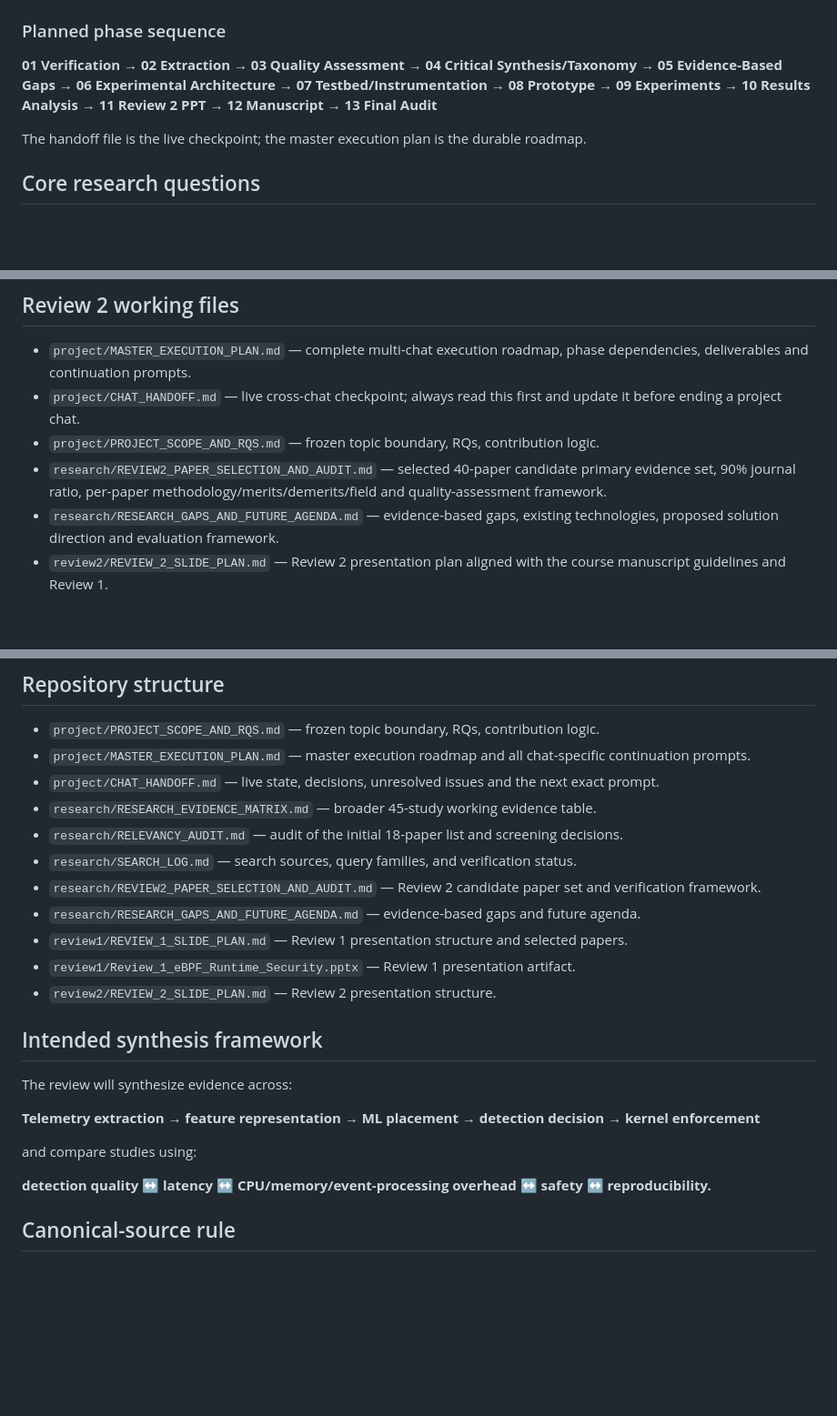
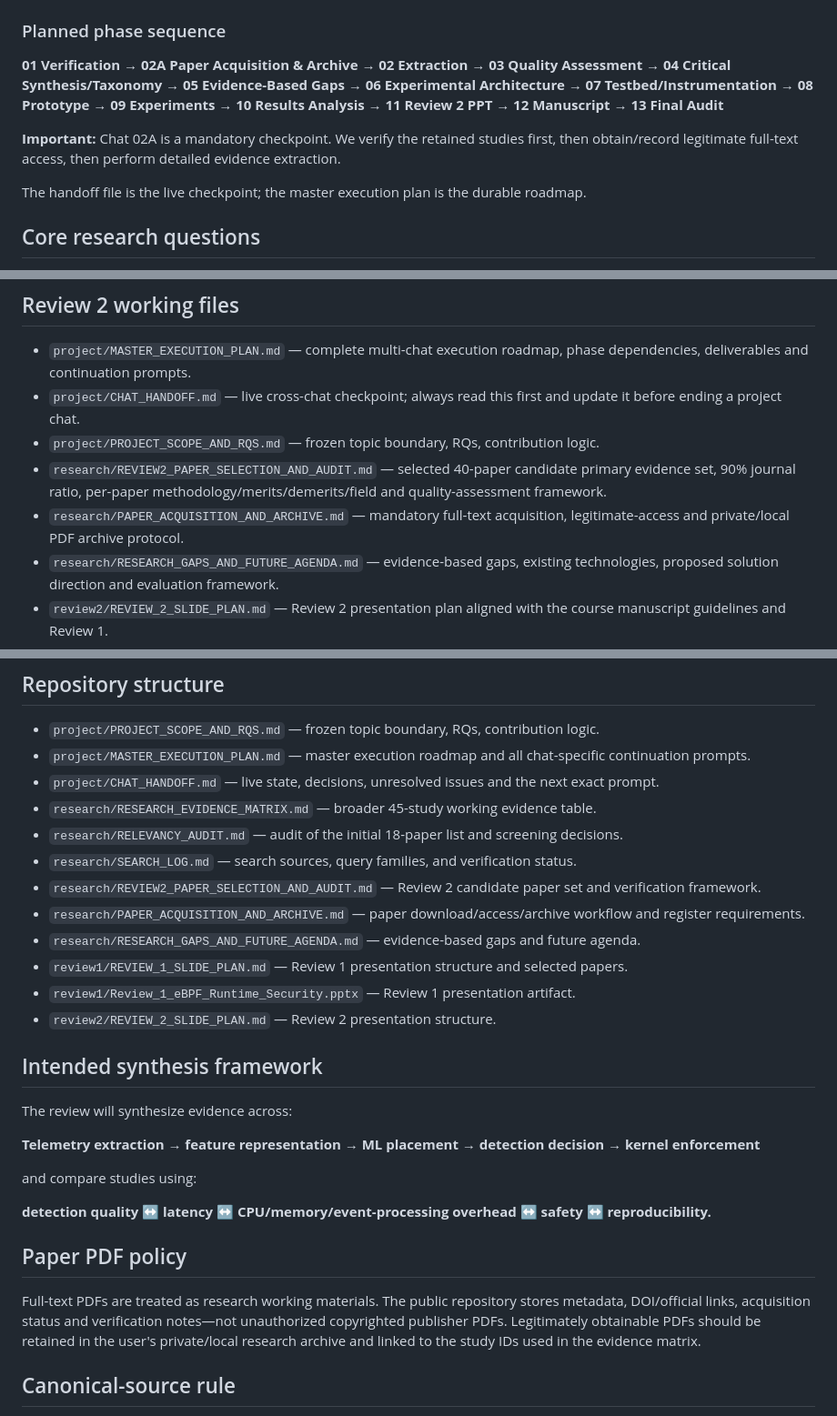
Before and after one commit to SujitSaiY2007/Computer-Networks-Case-Study-, a Markdown page: README.md, 3 parts joined by grey strips. Shown at 91% size. Drawn GitHub-style; blank space fills up the shorter version.

Commit message:
Update project workflow with mandatory paper acquisition checkpoint

```diff
--- a/README.md
+++ b/README.md
@@ -34,7 +34,9 @@ The live prompt for that chat is stored in `project/CHAT_HANDOFF.md`; the comple
 
 ### Planned phase sequence
 
-**01 Verification → 02 Extraction → 03 Quality Assessment → 04 Critical Synthesis/Taxonomy → 05 Evidence-Based Gaps → 06 Experimental Architecture → 07 Testbed/Instrumentation → 08 Prototype → 09 Experiments → 10 Results Analysis → 11 Review 2 PPT → 12 Manuscript → 13 Final Audit**
+**01 Verification → 02A Paper Acquisition & Archive → 02 Extraction → 03 Quality Assessment → 04 Critical Synthesis/Taxonomy → 05 Evidence-Based Gaps → 06 Experimental Architecture → 07 Testbed/Instrumentation → 08 Prototype → 09 Experiments → 10 Results Analysis → 11 Review 2 PPT → 12 Manuscript → 13 Final Audit**
+
+**Important:** Chat 02A is a mandatory checkpoint. We verify the retained studies first, then obtain/record legitimate full-text access, then perform detailed evidence extraction.
 
 The handoff file is the live checkpoint; the master execution plan is the durable roadmap.
 
@@ -62,6 +64,7 @@ The course guidance requires a transparent search, screening, quality assessment
 - `project/CHAT_HANDOFF.md` — live cross-chat checkpoint; always read this first and update it before ending a project chat.
 - `project/PROJECT_SCOPE_AND_RQS.md` — frozen topic boundary, RQs, contribution logic.
 - `research/REVIEW2_PAPER_SELECTION_AND_AUDIT.md` — selected 40-paper candidate primary evidence set, 90% journal ratio, per-paper methodology/merits/demerits/field and quality-assessment framework.
+- `research/PAPER_ACQUISITION_AND_ARCHIVE.md` — mandatory full-text acquisition, legitimate-access and private/local PDF archive protocol.
 - `research/RESEARCH_GAPS_AND_FUTURE_AGENDA.md` — evidence-based gaps, existing technologies, proposed solution direction and evaluation framework.
 - `review2/REVIEW_2_SLIDE_PLAN.md` — Review 2 presentation plan aligned with the course manuscript guidelines and Review 1.
 
@@ -74,6 +77,7 @@ The course guidance requires a transparent search, screening, quality assessment
 - `research/RELEVANCY_AUDIT.md` — audit of the initial 18-paper list and screening decisions.
 - `research/SEARCH_LOG.md` — search sources, query families, and verification status.
 - `research/REVIEW2_PAPER_SELECTION_AND_AUDIT.md` — Review 2 candidate paper set and verification framework.
+- `research/PAPER_ACQUISITION_AND_ARCHIVE.md` — paper download/access/archive workflow and register requirements.
 - `research/RESEARCH_GAPS_AND_FUTURE_AGENDA.md` — evidence-based gaps and future agenda.
 - `review1/REVIEW_1_SLIDE_PLAN.md` — Review 1 presentation structure and selected papers.
 - `review1/Review_1_eBPF_Runtime_Security.pptx` — Review 1 presentation artifact.
@@ -89,6 +93,10 @@ and compare studies using:
 
 **detection quality ↔ latency ↔ CPU/memory/event-processing overhead ↔ safety ↔ reproducibility.**
 
+## Paper PDF policy
+
+Full-text PDFs are treated as research working materials. The public repository stores metadata, DOI/official links, acquisition status and verification notes—not unauthorized copyrighted publisher PDFs. Legitimately obtainable PDFs should be retained in the user's private/local research archive and linked to the study IDs used in the evidence matrix.
+
 ## Canonical-source rule
 
 If later chats produce a conflicting paper count, relevance decision, scope statement, or project structure, **the latest committed repository state and especially `project/CHAT_HANDOFF.md` are the reference point**. New papers must be added through the same extraction fields and must not silently replace earlier records.
```
